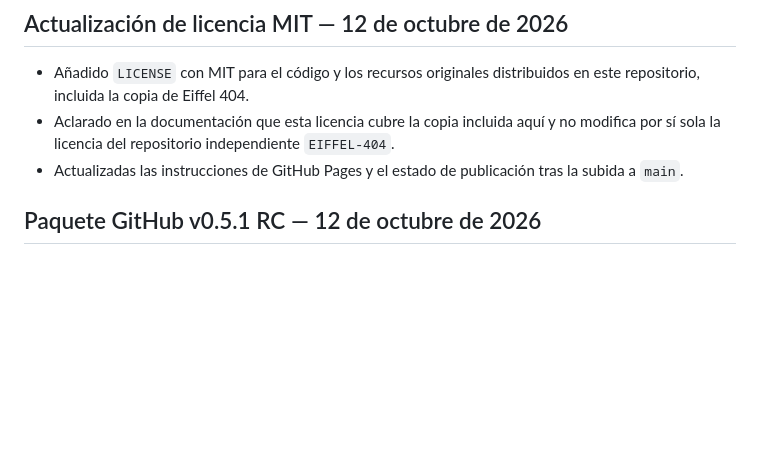
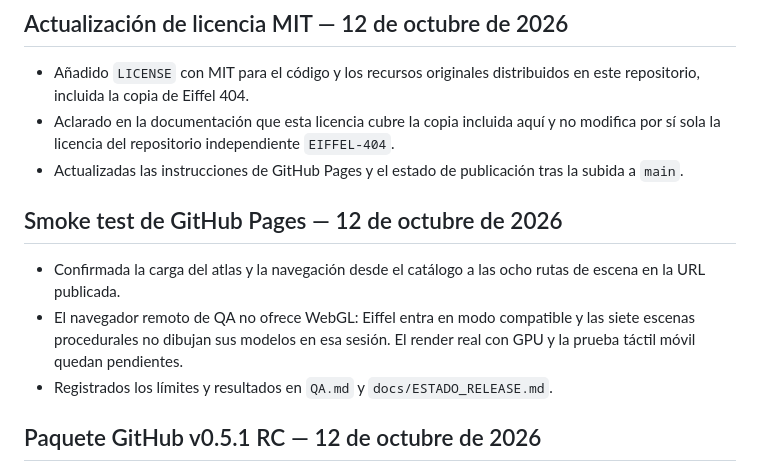
Before and after one commit to ivan7800/WONDERS-404, a Markdown page: CHANGELOG.md, the part around the change. GitHub-like rendering; blank space fills up the shorter version.

Commit message:
Document GitHub Pages QA smoke test

```diff
--- a/CHANGELOG.md
+++ b/CHANGELOG.md
@@ -5,6 +5,12 @@
 - Añadido `LICENSE` con MIT para el código y los recursos originales distribuidos en este repositorio, incluida la copia de Eiffel 404.
 - Aclarado en la documentación que esta licencia cubre la copia incluida aquí y no modifica por sí sola la licencia del repositorio independiente `EIFFEL-404`.
 - Actualizadas las instrucciones de GitHub Pages y el estado de publicación tras la subida a `main`.
+
+## Smoke test de GitHub Pages — 12 de octubre de 2026
+
+- Confirmada la carga del atlas y la navegación desde el catálogo a las ocho rutas de escena en la URL publicada.
+- El navegador remoto de QA no ofrece WebGL: Eiffel entra en modo compatible y las siete escenas procedurales no dibujan sus modelos en esa sesión. El render real con GPU y la prueba táctil móvil quedan pendientes.
+- Registrados los límites y resultados en `QA.md` y `docs/ESTADO_RELEASE.md`.
 
 ## Paquete GitHub v0.5.1 RC — 12 de octubre de 2026
 
```
